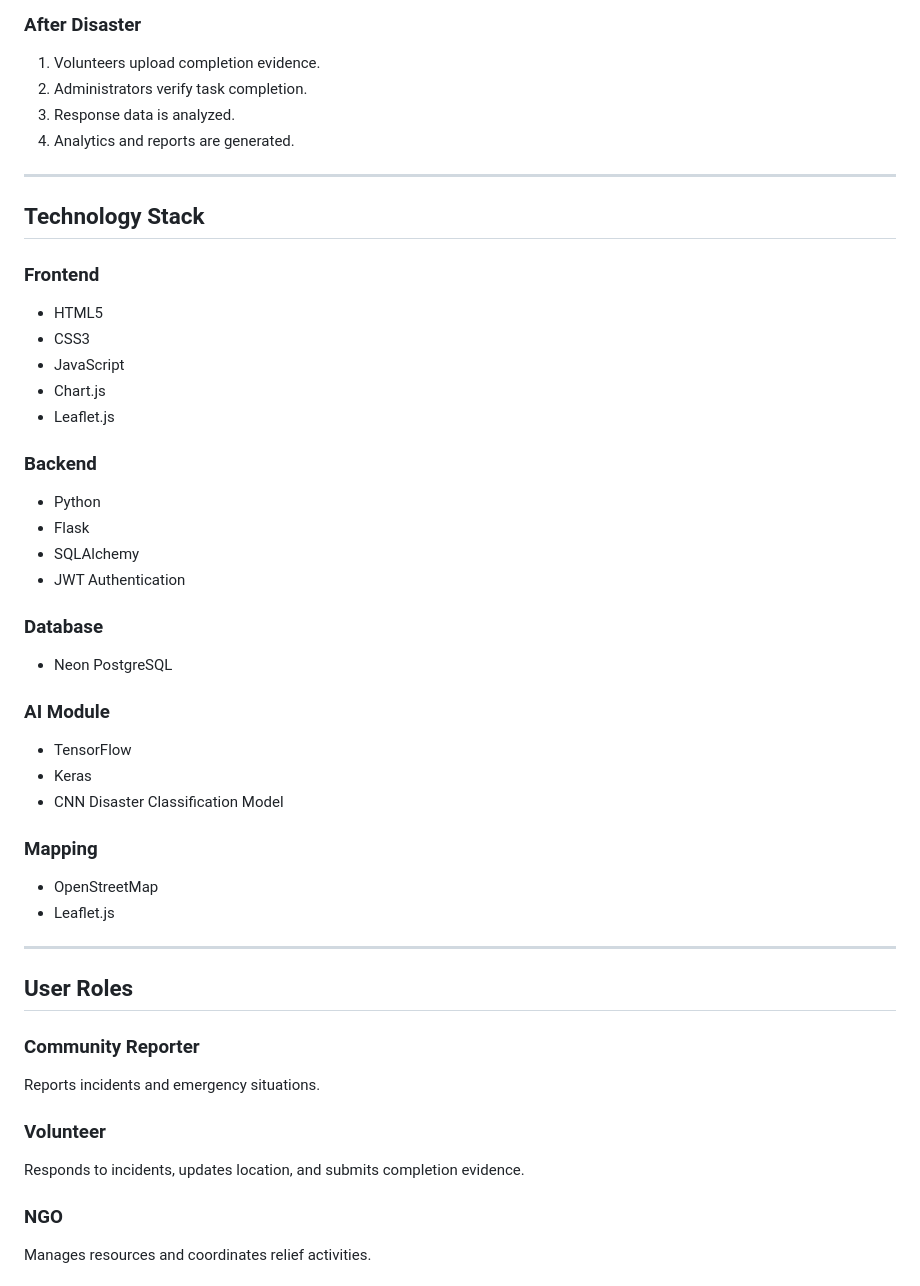
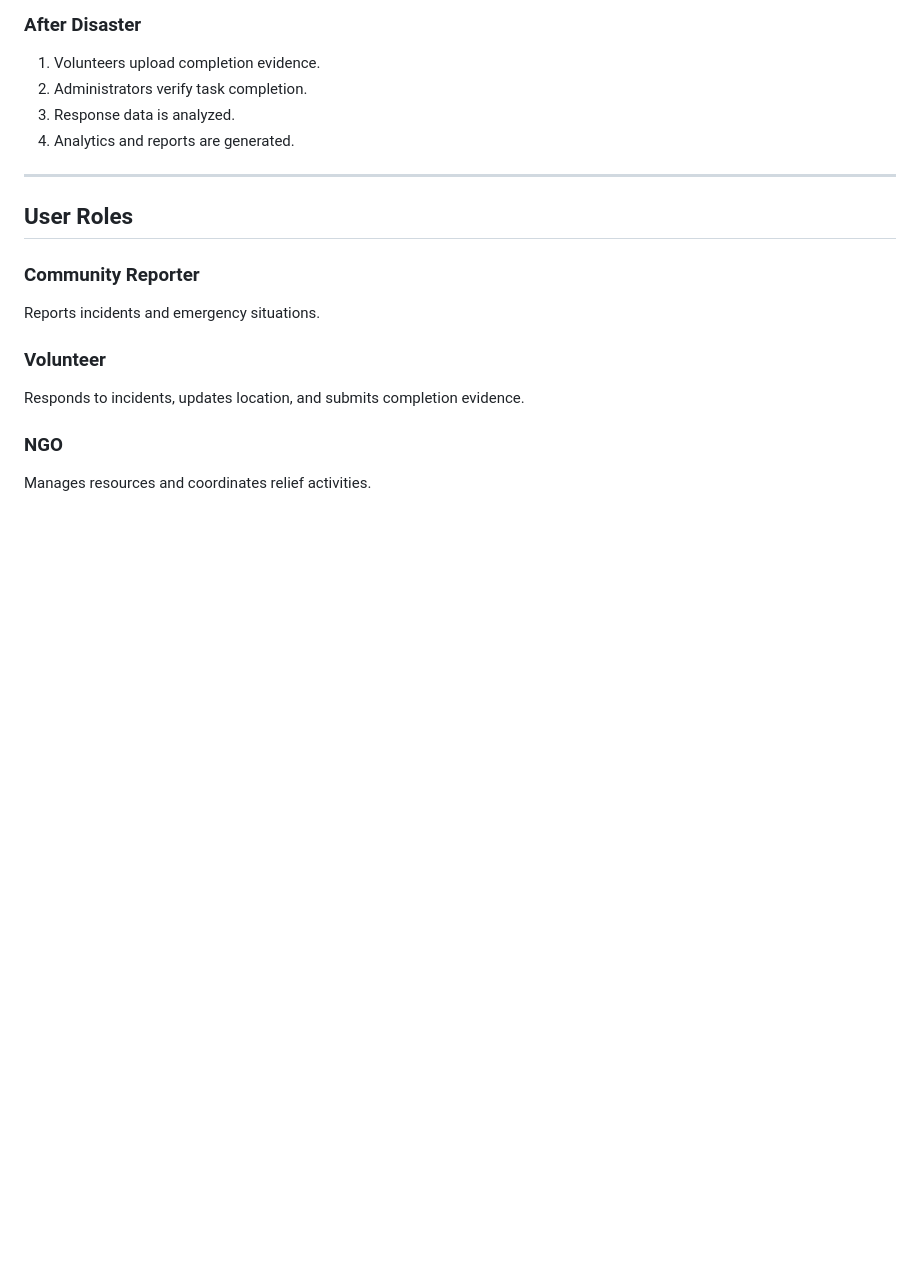
Before and after one commit to susmitha1802/resqnet1, a Markdown page: README.md, the part around the change. Drawn GitHub-style; blank space fills up the shorter version.

```diff
--- a/README.md
+++ b/README.md
@@ -115,39 +115,6 @@ ResQNet addresses these challenges through a centralized coordination platform.
 
 ---
 
-## Technology Stack
-
-### Frontend
-
-* HTML5
-* CSS3
-* JavaScript
-* Chart.js
-* Leaflet.js
-
-### Backend
-
-* Python
-* Flask
-* SQLAlchemy
-* JWT Authentication
-
-### Database
-
-* Neon PostgreSQL
-
-### AI Module
-
-* TensorFlow
-* Keras
-* CNN Disaster Classification Model
-
-### Mapping
-
-* OpenStreetMap
-* Leaflet.js
-
----
 
 ## User Roles
 
```
